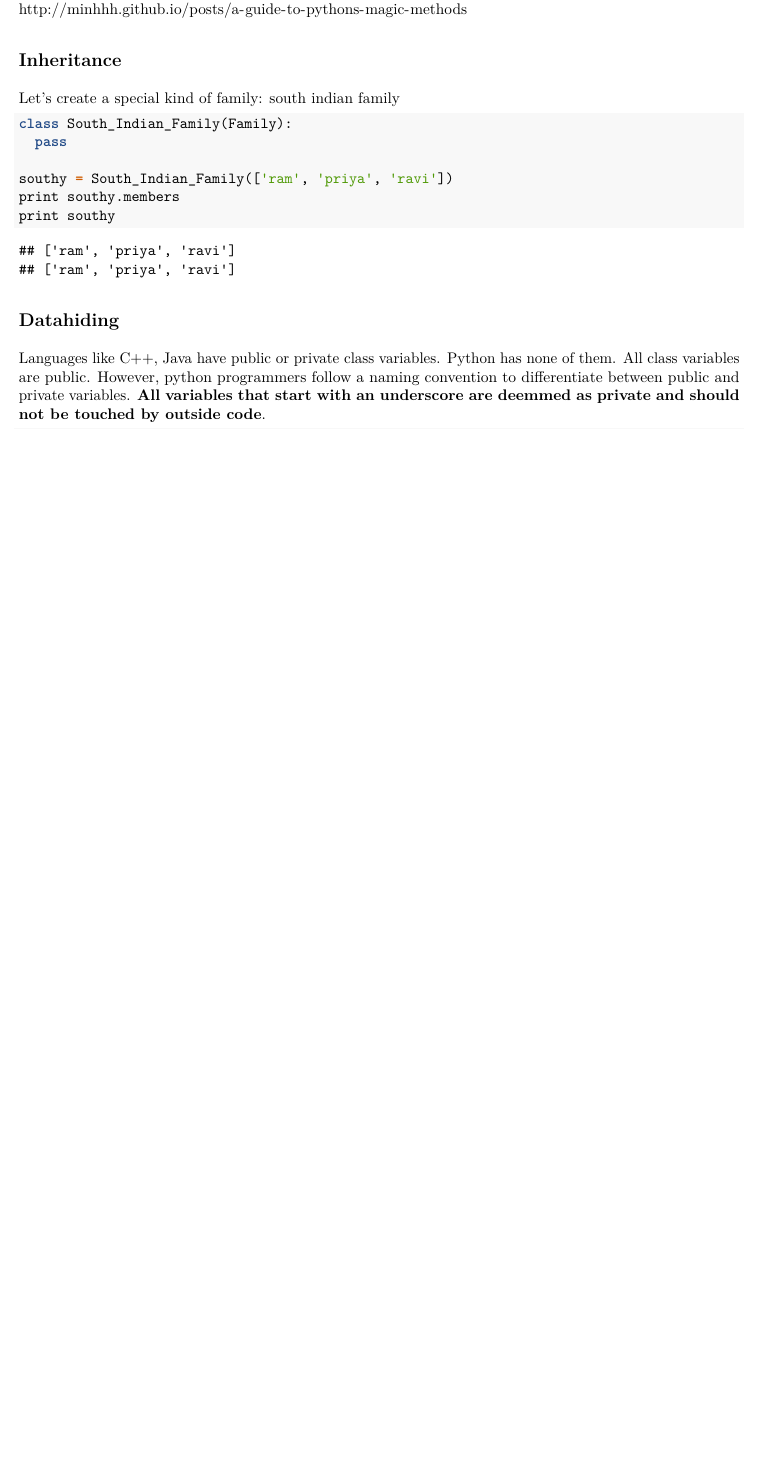
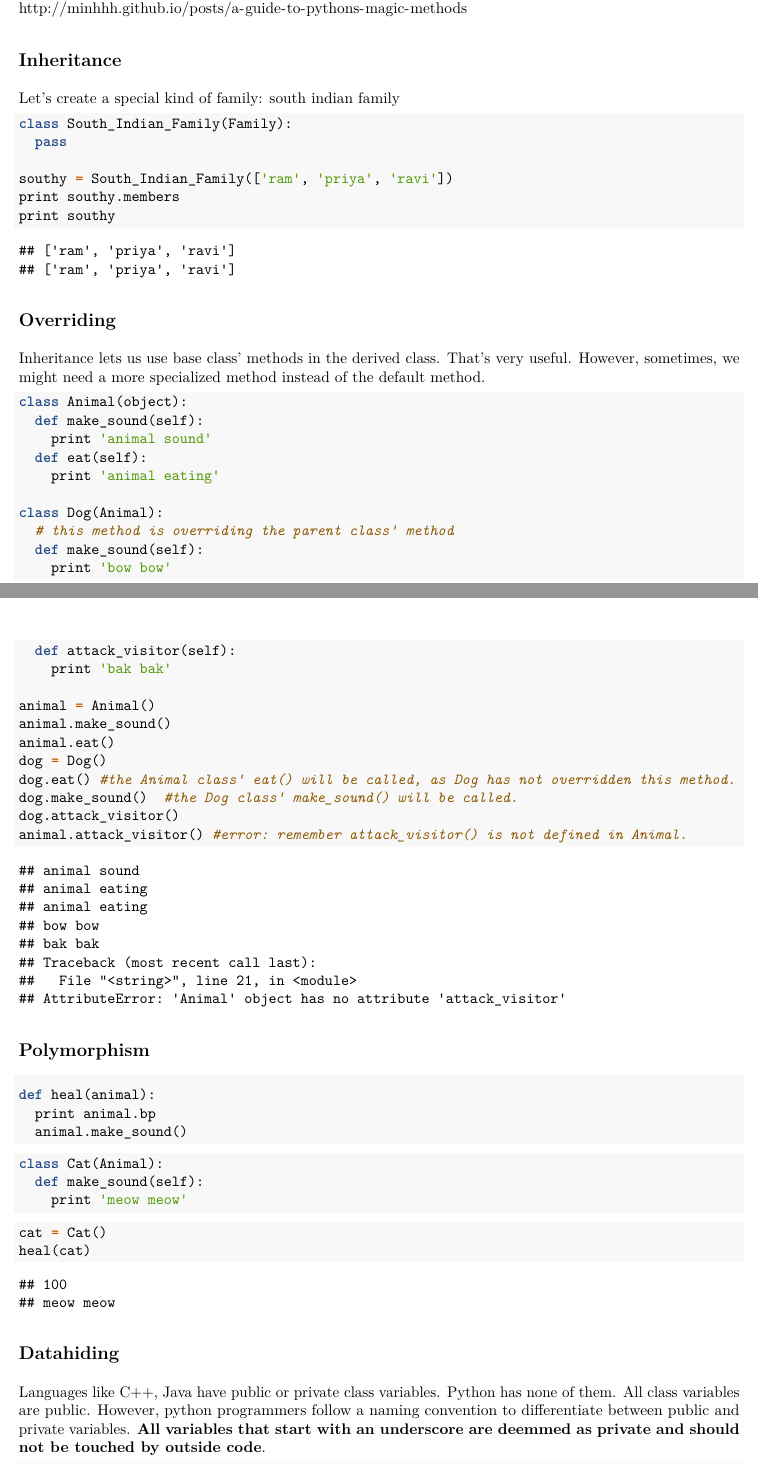
Before and after one commit to codeuncoded/python4jntuk, an R Markdown document (python.Rmd): part of page 14 of 18 before the commit and two parts of pages 14 and 15 of 19 after it, the two joined at a grey line, cut so that both start at the same text, the shorter picture padded with empty space. The pictures show the output file python.pdf that the author committed with the source.

Commit message:
more oop added

````diff
--- a/python.Rmd
+++ b/python.Rmd
@@ -8,6 +8,7 @@ header-includes:
 - \fancyhead[CO,CE]{This is fancy header}
 - \fancyfoot[CO,CE]{\copyright \ sreekanth.kolamala@gmail.com}
 - \fancyfoot[LE,RO]{\thepage}
+- \usepackage{marvosym}
 output: pdf_document
 ---
 
@@ -580,6 +589,74 @@ southy = South_Indian_Family(['ram', 'priya', 'ravi'])
 print southy.members
 print southy
 ```
+
+## Overriding
+Inheritance lets us use base class' methods in the derived class. That's very useful. However, sometimes, we might need a more specialized method instead of the default method.
+```{python, error=TRUE}
+class Animal(object):
+  def make_sound(self):
+    print 'animal sound'
+  def eat(self):
+    print 'animal eating'
+
+class Dog(Animal):
+  # this method is overriding the parent class' method
+  def make_sound(self):
+    print 'bow bow'
+  def attack_visitor(self):
+    print 'bak bak'
+
+animal = Animal()
+animal.make_sound()
+animal.eat()
+dog = Dog()
+dog.eat() #the Animal class' eat() will be called, as Dog has not overridden this method.
+dog.make_sound()  #the Dog class' make_sound() will be called.
+dog.attack_visitor()
+animal.attack_visitor() #error: remember attack_visitor() is not defined in Animal.
+```
+
+## Polymorphism
+```{python}
+def heal(animal):
+  print animal.bp
+  animal.make_sound()
+```
+
+
+```{python, eval=FALSE}
+class Cat(Animal):
+  def make_sound(self):
+    print 'meow meow'
+```
+
+```{python, eval=FALSE}
+cat = Cat()
+heal(cat)
+```
+
+```{python, echo=FALSE}
+class Animal(object):
+  def __init__(self):
+    self.bp = 100
+  def make_sound(self):
+    print 'animal sound'
+  def eat(self):
+    print 'animal eating'
+
+class Cat(Animal):
+  def make_sound(self):
+    print 'meow meow'
+
+def heal(animal):
+  print animal.bp
+  animal.make_sound()
+
+cat = Cat()
+heal(cat)
+```
+
+
 
 ## Datahiding
 Languages like C++, Java have public or private class variables. Python has none of them. All class variables are public. However, python programmers follow a naming convention to differentiate between public and private variables. __All variables that start with an underscore are deemmed as private and should not be touched by outside code__.
````
Also changed, not shown: python.pdf, python.Rmd (16 more changed lines).
